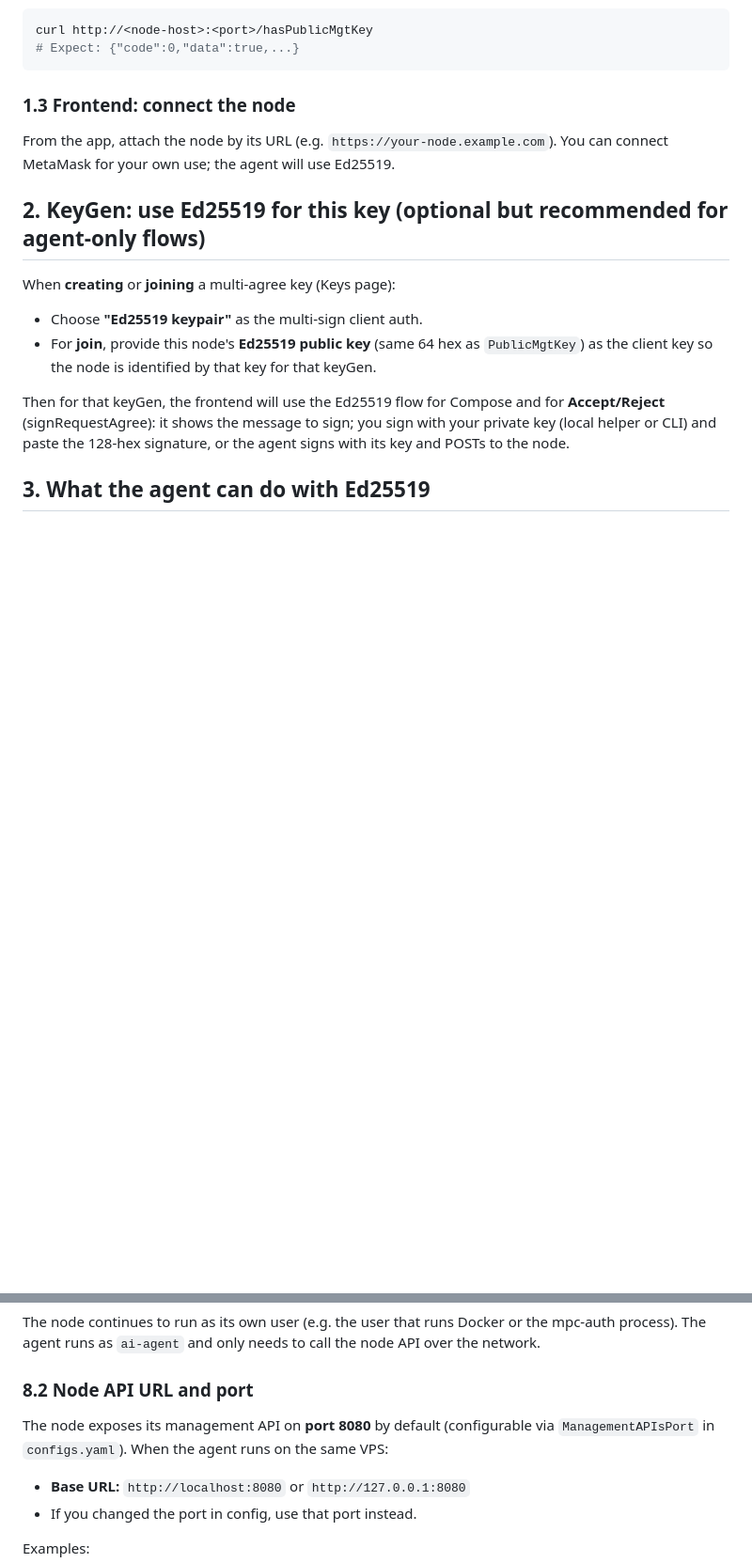
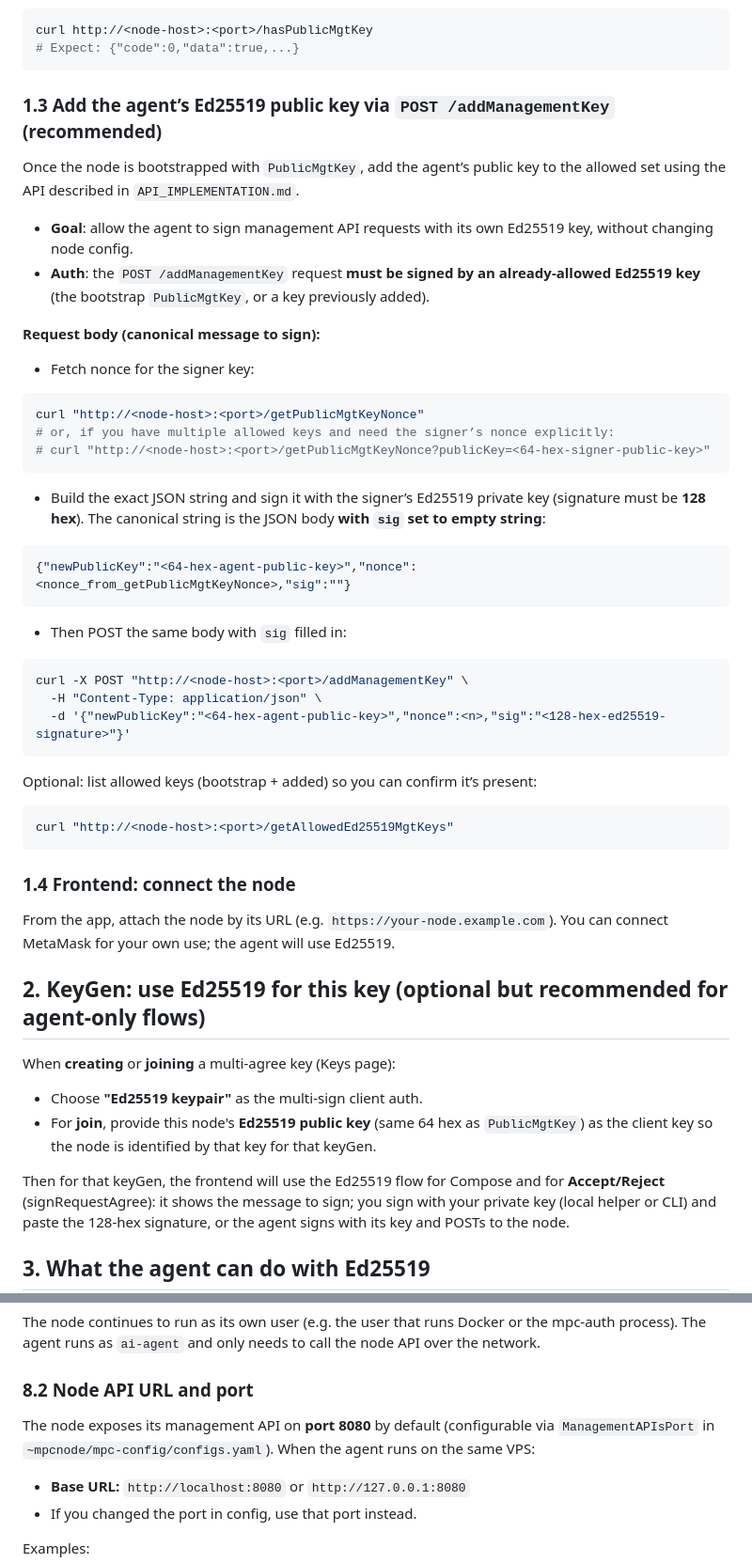
Before and after one commit to ContinuumDAO/mpc-config, a Markdown page: docs/AGENT_ED25519_SETUP.md, 2 parts joined by grey strips. Shown at 94% size. Rendered like a GitHub page; blank space fills up the shorter version.

Commit message:
Update agent ed25519 setup instructions

````diff
--- a/docs/AGENT_ED25519_SETUP.md
+++ b/docs/AGENT_ED25519_SETUP.md
@@ -49,7 +40,44 @@ curl http://<node-host>:<port>/hasPublicMgtKey
 # Expect: {"code":0,"data":true,...}
 ```
 
-### 1.3 Frontend: connect the node
+### 1.3 Add the agent’s Ed25519 public key via `POST /addManagementKey` (recommended)
+
+Once the node is bootstrapped with `PublicMgtKey`, add the agent’s public key to the allowed set using the API described in `API_IMPLEMENTATION.md`.
+
+- **Goal**: allow the agent to sign management API requests with its own Ed25519 key, without changing node config.
+- **Auth**: the `POST /addManagementKey` request **must be signed by an already-allowed Ed25519 key** (the bootstrap `PublicMgtKey`, or a key previously added).
+
+**Request body (canonical message to sign):**
+
+- Fetch nonce for the signer key:
+
+```bash
+curl "http://<node-host>:<port>/getPublicMgtKeyNonce"
+# or, if you have multiple allowed keys and need the signer’s nonce explicitly:
+# curl "http://<node-host>:<port>/getPublicMgtKeyNonce?publicKey=<64-hex-signer-public-key>"
+```
+
+- Build the exact JSON string and sign it with the signer’s Ed25519 private key (signature must be **128 hex**). The canonical string is the JSON body **with `sig` set to empty string**:
+
+```json
+{"newPublicKey":"<64-hex-agent-public-key>","nonce":<nonce_from_getPublicMgtKeyNonce>,"sig":""}
+```
+
+- Then POST the same body with `sig` filled in:
+
+```bash
+curl -X POST "http://<node-host>:<port>/addManagementKey" \
+  -H "Content-Type: application/json" \
+  -d '{"newPublicKey":"<64-hex-agent-public-key>","nonce":<n>,"sig":"<128-hex-ed25519-signature>"}'
+```
+
+Optional: list allowed keys (bootstrap + added) so you can confirm it’s present:
+
+```bash
+curl "http://<node-host>:<port>/getAllowedEd25519MgtKeys"
+```
+
+### 1.4 Frontend: connect the node
 
 From the app, attach the node by its URL (e.g. `https://your-node.example.com`). You can connect MetaMask for your own use; the agent will use Ed25519.
 
@@ -132,7 +174,7 @@ The node continues to run as its own user (e.g. the user that runs Docker or the
 
 ### 8.2 Node API URL and port
 
-The node exposes its management API on **port 8080** by default (configurable via `ManagementAPIsPort` in `configs.yaml`). When the agent runs on the same VPS:
+The node exposes its management API on **port 8080** by default (configurable via `ManagementAPIsPort` in `~mpcnode/mpc-config/configs.yaml`). When the agent runs on the same VPS:
 
 - **Base URL:** `http://localhost:8080` or `http://127.0.0.1:8080`
 - If you changed the port in config, use that port instead.
````
Also changed, not shown: other parts of docs/AGENT_ED25519_SETUP.md (+25 -20 lines).
